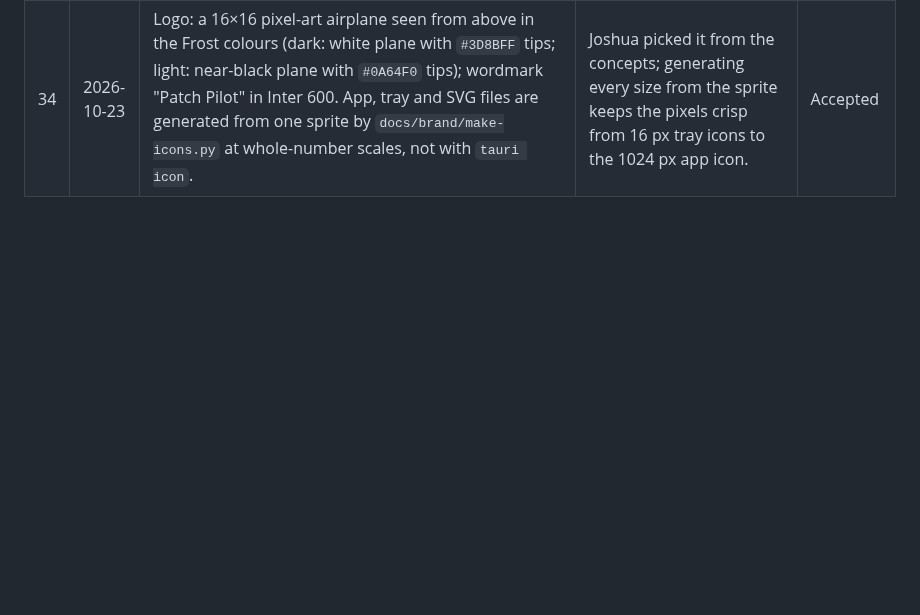
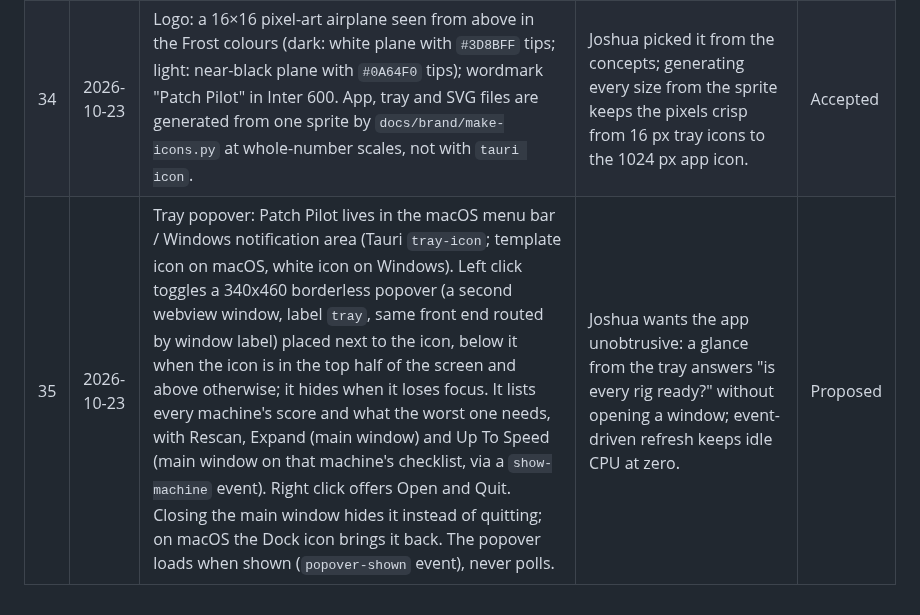
Before and after one commit to PatchPilotSync/patch-pilot, a Markdown page: docs/decisions.md, the part around the change. Rendered like a GitHub page; blank space fills up the shorter version.

```diff
--- a/docs/decisions.md
+++ b/docs/decisions.md
@@ -40,3 +40,4 @@ Claude: never undo an Accepted decision without adding a new line that supersede
 | 32 | 2026-10-23 | App self-update: Tauri's updater plugin with signed update packages (minisign key; public key in `tauri.conf.json`, private key and password in repo secrets). The app checks once at launch (no timer), shows the new version's notes, and downloads and installs only when the user clicks; on Windows the NSIS installer runs in passive mode, visibly. After the restart it shows that version's notes once. Notes come from the version's section of `app/CHANGELOG.md`; a release without one fails. Tagging `v<version>` runs `.github/workflows/release.yml`, which builds macOS (Apple silicon, Intel) and Windows into a draft release with `latest.json` on the public `PatchPilotSync/patch-pilot-releases` repo, then publishes it once every platform is in. Bundling is now on (supersedes that part of #29); OS code signing and notarization are still to come. | The source repo is private, so the update feed needs a public home that holds only installers and notes; a releases-only repo is free and needs no server. Checking only at launch keeps idle CPU at zero; asking first keeps the user present for every install. | Proposed |
 | 33 | 2026-10-23 | App look "Mica + Frost": Windows 11 flyout shapes (flat panels, 6-8 px radii, compact 28 px rows, text tabs) in macOS frosted-glass colours with one blue accent. Light and dark follow the OS (`prefers-color-scheme`); colours are semantic CSS variables in `app/src/index.css` mapped to Tailwind (`bg-canvas`, `text-dim`, `border-line`, `bg-accent`, `text-ok/warn/bad`), so components never use raw palette colours. Text uses the OS UI font (Segoe UI Variable, SF), nothing bundled. Default window 1040x680. Next: a tray/menu bar popover as the compact view that expands into this window. Mockups: the "Patch Pilot style directions" canvas. | Joshua asked for the most compact, unobtrusive and lightweight interface; system fonts and CSS variables add no weight, and one set of tokens keeps light and dark in step. | Proposed |
 | 34 | 2026-10-23 | Logo: a 16×16 pixel-art airplane seen from above in the Frost colours (dark: white plane with `#3D8BFF` tips; light: near-black plane with `#0A64F0` tips); wordmark "Patch Pilot" in Inter 600. App, tray and SVG files are generated from one sprite by `docs/brand/make-icons.py` at whole-number scales, not with `tauri icon`. | Joshua picked it from the concepts; generating every size from the sprite keeps the pixels crisp from 16 px tray icons to the 1024 px app icon. | Accepted |
+| 35 | 2026-10-23 | Tray popover: Patch Pilot lives in the macOS menu bar / Windows notification area (Tauri `tray-icon`; template icon on macOS, white icon on Windows). Left click toggles a 340x460 borderless popover (a second webview window, label `tray`, same front end routed by window label) placed next to the icon, below it when the icon is in the top half of the screen and above otherwise; it hides when it loses focus. It lists every machine's score and what the worst one needs, with Rescan, Expand (main window) and Up To Speed (main window on that machine's checklist, via a `show-machine` event). Right click offers Open and Quit. Closing the main window hides it instead of quitting; on macOS the Dock icon brings it back. The popover loads when shown (`popover-shown` event), never polls. | Joshua wants the app unobtrusive: a glance from the tray answers "is every rig ready?" without opening a window; event-driven refresh keeps idle CPU at zero. | Proposed |
```
Also changed, not shown: README.md (+3 -1 lines), docs/screenshots/compare.png, docs/screenshots/rig.png, docs/screenshots/tray.png (added), docs/screenshots/up-to-speed.png, 12 other files.
